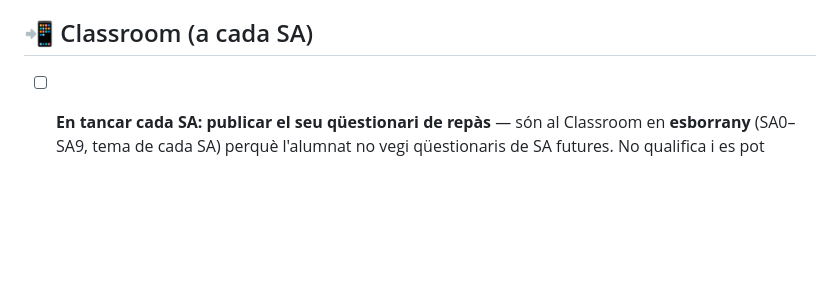
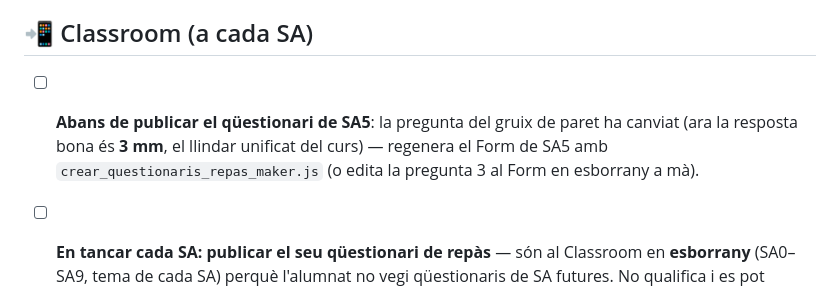
Before and after one commit to tomeu-cd100/maker-1ESO-2627, a Markdown page: Memòria de treball/Feines_pendents_docent.md, the part around the change. Rendered like a GitHub page; blank space fills up the shorter version.

Commit message:
docs: recordatori de regenerar el Form de repàs de SA5 (gruix 3 mm)
Co-Authored-By: Claude Fable 5 <noreply@anthropic.com>

```diff
--- a/Memòria de treball/Feines_pendents_docent.md
+++ b/Memòria de treball/Feines_pendents_docent.md
@@ -103,6 +103,10 @@
 
 ## 📲 Classroom (a cada SA)
 
+- [ ] **Abans de publicar el qüestionari de SA5**: la pregunta del gruix de paret ha canviat
+  (ara la resposta bona és **3 mm**, el llindar unificat del curs) — regenera el Form de SA5
+  amb `crear_questionaris_repas_maker.js` (o edita la pregunta 3 al Form en esborrany a mà).
+
 - [ ] **En tancar cada SA: publicar el seu qüestionari de repàs** — són al Classroom en
   **esborrany** (SA0–SA9, tema de cada SA) perquè l'alumnat no vegi qüestionaris de SA
   futures. No qualifica i es pot repetir (`Avaluació/Instruments_formatius.md` §«qüestionari»).
```
